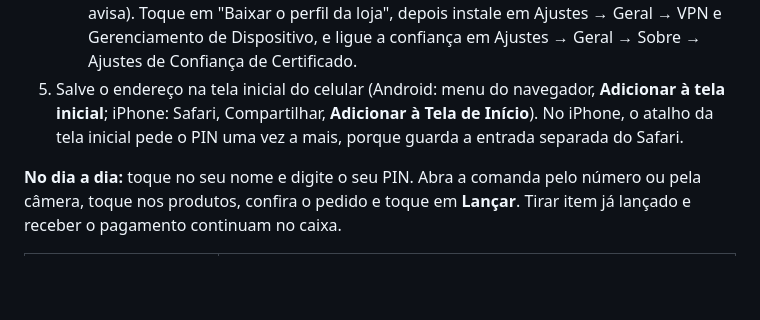
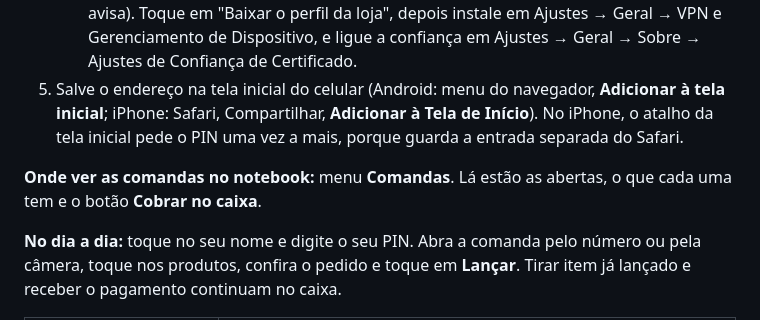
Before and after one commit to Pedruzz30/Sistema_de_Gerenciamento, a Markdown page: docs/instalacao-loja.md, the part around the change. Drawn GitHub-style; blank space fills up the shorter version.

```diff
--- a/docs/instalacao-loja.md
+++ b/docs/instalacao-loja.md
@@ -94,6 +94,8 @@ O atendente lança os pedidos da comanda pelo próprio celular, no Wi-Fi da loja
    - **iPhone:** abra o endereço no **Safari** (pelo Chrome do iPhone o perfil não instala; a tela avisa). Toque em "Baixar o perfil da loja", depois instale em Ajustes → Geral → VPN e Gerenciamento de Dispositivo, e ligue a confiança em Ajustes → Geral → Sobre → Ajustes de Confiança de Certificado.
 5. Salve o endereço na tela inicial do celular (Android: menu do navegador, **Adicionar à tela inicial**; iPhone: Safari, Compartilhar, **Adicionar à Tela de Início**). No iPhone, o atalho da tela inicial pede o PIN uma vez a mais, porque guarda a entrada separada do Safari.
 
+**Onde ver as comandas no notebook:** menu **Comandas**. Lá estão as abertas, o que cada uma tem e o botão **Cobrar no caixa**.
+
 **No dia a dia:** toque no seu nome e digite o seu PIN. Abra a comanda pelo número ou pela câmera, toque nos produtos, confira o pedido e toque em **Lançar**. Tirar item já lançado e receber o pagamento continuam no caixa.
 
 | Problema | O que tentar |
```
Also changed, not shown: docs/analise-pdv-deposito-bebidas.md (+22 -0 lines).
